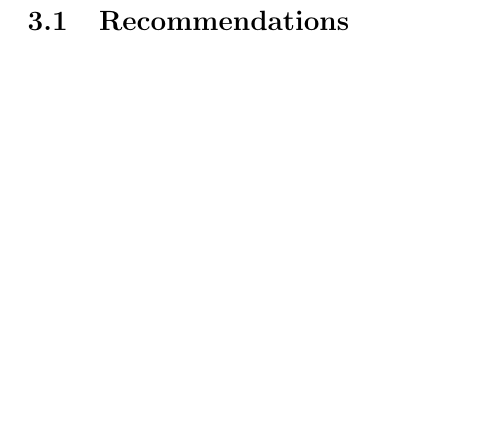
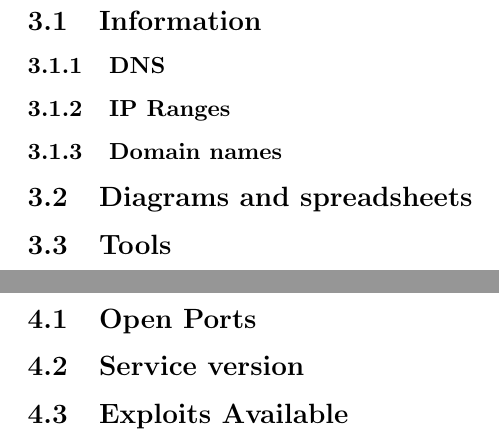
Before and after one commit to mokhan/cpnt-230, a LaTeX document (report/template.tex): part of page 5 of 11 before the commit and two parts of pages 6 and 7 of 16 after it, the two joined at a grey line, cut at the place of the change, the shorter picture padded with empty space. Compiled offline with pdfLaTeX.

Commit message:
add sections from SAIT report pdf.

```diff
--- a/report/template.tex
+++ b/report/template.tex
@@ -70,3 +70,18 @@ Even more text.
 \subsection{Vulnerable Splunk Installation}
 \subsection{Domain Privilege Escalation}
 \subsection{Attacker Control of Archmake Transactions}
+
+\newpage
+\section{Recon}
+\subsection{Information}
+\subsubsection{DNS}
+\subsubsection{IP Ranges}
+\subsubsection{Domain names}
+\subsection{Diagrams and spreadsheets}
+\subsection{Tools}
+
+\newpage
+\section{Mapping}
+\subsection{Open Ports}
+\subsection{Service version}
+\subsection{Exploits Available}
```
Also changed, not shown: report/template.tex (15 more changed lines).
